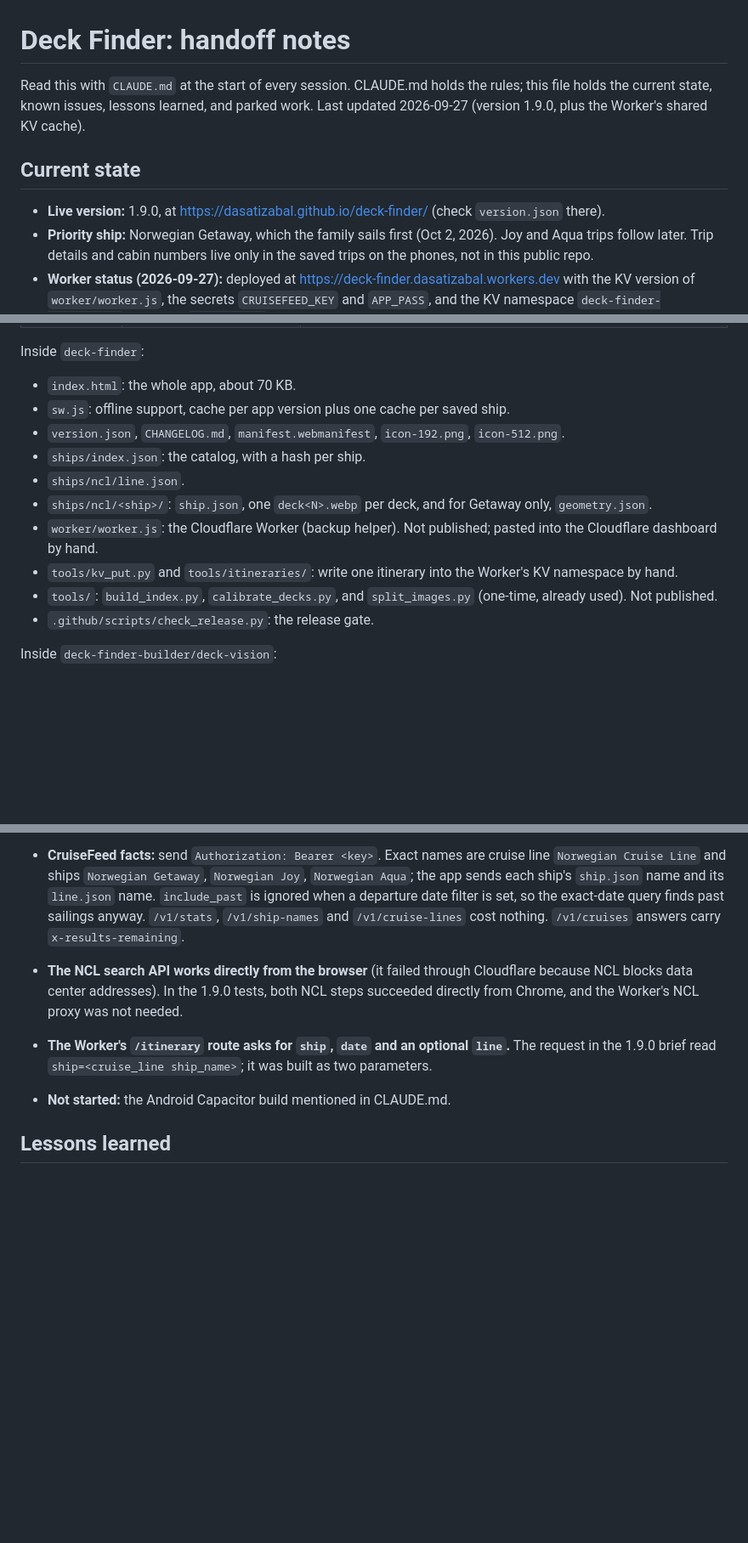
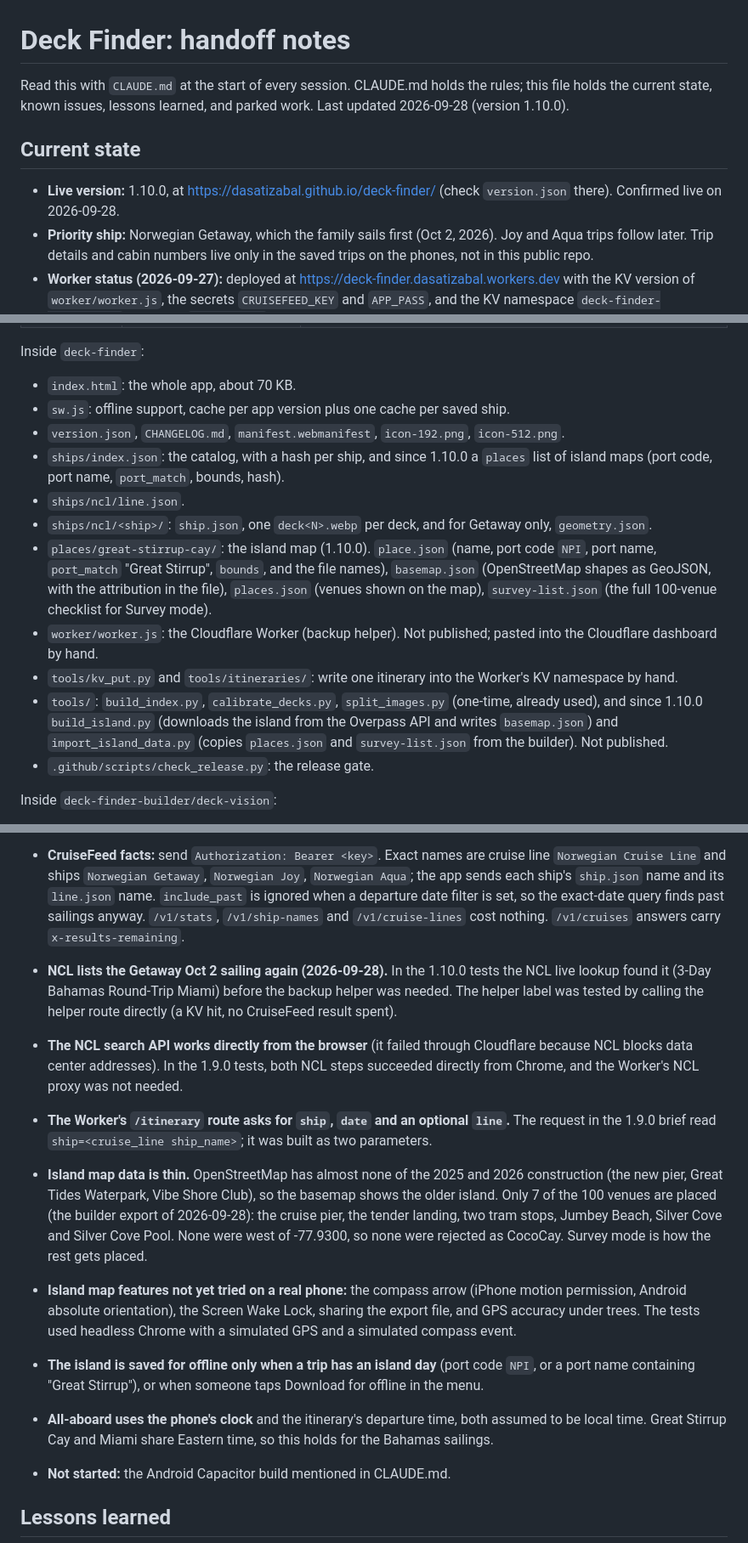
Before and after one commit to DASatizabal/deck-finder, a Markdown page: NOTES.md, 3 parts joined by grey strips. Shown at 85% size. Drawn GitHub-style; blank space fills up the shorter version.

```diff
--- a/NOTES.md
+++ b/NOTES.md
@@ -1,10 +1,10 @@
 # Deck Finder: handoff notes
 
-Read this with `CLAUDE.md` at the start of every session. CLAUDE.md holds the rules; this file holds the current state, known issues, lessons learned, and parked work. Last updated 2026-09-27 (version 1.9.0, plus the Worker's shared KV cache).
+Read this with `CLAUDE.md` at the start of every session. CLAUDE.md holds the rules; this file holds the current state, known issues, lessons learned, and parked work. Last updated 2026-09-28 (version 1.10.0).
 
 ## Current state
 
-- **Live version:** 1.9.0, at https://dasatizabal.github.io/deck-finder/ (check `version.json` there).
+- **Live version:** 1.10.0, at https://dasatizabal.github.io/deck-finder/ (check `version.json` there). Confirmed live on 2026-09-28.
 - **Priority ship:** Norwegian Getaway, which the family sails first (Oct 2, 2026). Joy and Aqua trips follow later. Trip details and cabin numbers live only in the saved trips on the phones, not in this public repo.
 - **Worker status (2026-09-27):** deployed at https://deck-finder.dasatizabal.workers.dev with the KV version of `worker/worker.js`, the secrets `CRUISEFEED_KEY` and `APP_PASS`, and the KV namespace `deck-finder-itineraries` bound as `ITINERARIES`. The Getaway Oct 2 sailing is seeded in KV with full times, and the live route returned it. The phones still need to re-run the Oct 2 lookup (Trip set up, Edit, Save and look up itinerary).
 - **Install status:** David was installing the app on his Android phone for the first time. The first attempt failed with "This app cannot be installed", which 1.6.1 fixed. A successful install on a real phone has not been confirmed yet.
@@ -22,12 +22,13 @@ Inside `deck-finder`:
 - `index.html`: the whole app, about 70 KB.
 - `sw.js`: offline support, cache per app version plus one cache per saved ship.
 - `version.json`, `CHANGELOG.md`, `manifest.webmanifest`, `icon-192.png`, `icon-512.png`.
-- `ships/index.json`: the catalog, with a hash per ship.
+- `ships/index.json`: the catalog, with a hash per ship, and since 1.10.0 a `places` list of island maps (port code, port name, `port_match`, bounds, hash).
 - `ships/ncl/line.json`.
 - `ships/ncl/<ship>/`: `ship.json`, one `deck<N>.webp` per deck, and for Getaway only, `geometry.json`.
+- `places/great-stirrup-cay/`: the island map (1.10.0). `place.json` (name, port code `NPI`, port name, `port_match` "Great Stirrup", `bounds`, and the file names), `basemap.json` (OpenStreetMap shapes as GeoJSON, with the attribution in the file), `places.json` (venues shown on the map), `survey-list.json` (the full 100-venue checklist for Survey mode).
 - `worker/worker.js`: the Cloudflare Worker (backup helper). Not published; pasted into the Cloudflare dashboard by hand.
 - `tools/kv_put.py` and `tools/itineraries/`: write one itinerary into the Worker's KV namespace by hand.
-- `tools/`: `build_index.py`, `calibrate_decks.py`, and `split_images.py` (one-time, already used). Not published.
+- `tools/`: `build_index.py`, `calibrate_decks.py`, `split_images.py` (one-time, already used), and since 1.10.0 `build_island.py` (downloads the island from the Overpass API and writes `basemap.json`) and `import_island_data.py` (copies `places.json` and `survey-list.json` from the builder). Not published.
 - `.github/scripts/check_release.py`: the release gate.
 
 Inside `deck-finder-builder/deck-vision`:
@@ -94,8 +99,13 @@ Fields have only been added, never renamed or reshaped.
   It reads `D:\AI-VAULT\secrets\cloudflare_kv_token.txt` (an API token with only Account, Workers KV Storage, Edit) and `D:\AI-VAULT\secrets\cloudflare_account_id.txt`, and never prints them. It refuses fields outside the value format.
 - **Testing the live Worker for free:** seed a dummy entry for a 1990 date with `kv_put.py`, call `/itinerary` for that date with the passphrase (from `D:\AI-VAULT\secrets\deckfinder_app_pass.txt`), and expect the dummy back. If an old Worker were deployed, it would ask CruiseFeed for 1990, get zero rows, and still spend nothing. Delete the dummy afterwards with `--delete`.
 - **CruiseFeed facts:** send `Authorization: Bearer <key>`. Exact names are cruise line `Norwegian Cruise Line` and ships `Norwegian Getaway`, `Norwegian Joy`, `Norwegian Aqua`; the app sends each ship's `ship.json` name and its `line.json` name. `include_past` is ignored when a departure date filter is set, so the exact-date query finds past sailings anyway. `/v1/stats`, `/v1/ship-names` and `/v1/cruise-lines` cost nothing. `/v1/cruises` answers carry `x-results-remaining`.
+- **NCL lists the Getaway Oct 2 sailing again (2026-09-28).** In the 1.10.0 tests the NCL live lookup found it (3-Day Bahamas Round-Trip Miami) before the backup helper was needed. The helper label was tested by calling the helper route directly (a KV hit, no CruiseFeed result spent).
 - **The NCL search API works directly from the browser** (it failed through Cloudflare because NCL blocks data center addresses). In the 1.9.0 tests, both NCL steps succeeded directly from Chrome, and the Worker's NCL proxy was not needed.
 - **The Worker's `/itinerary` route asks for `ship`, `date` and an optional `line`.** The request in the 1.9.0 brief read `ship=<cruise_line ship_name>`; it was built as two parameters.
+- **Island map data is thin.** OpenStreetMap has almost none of the 2025 and 2026 construction (the new pier, Great Tides Waterpark, Vibe Shore Club), so the basemap shows the older island. Only 7 of the 100 venues are placed (the builder export of 2026-09-28): the cruise pier, the tender landing, two tram stops, Jumbey Beach, Silver Cove and Silver Cove Pool. None were west of -77.9300, so none were rejected as CocoCay. Survey mode is how the rest gets placed.
+- **Island map features not yet tried on a real phone:** the compass arrow (iPhone motion permission, Android absolute orientation), the Screen Wake Lock, sharing the export file, and GPS accuracy under trees. The tests used headless Chrome with a simulated GPS and a simulated compass event.
+- **The island is saved for offline only when a trip has an island day** (port code `NPI`, or a port name containing "Great Stirrup"), or when someone taps Download for offline in the menu.
+- **All-aboard uses the phone's clock** and the itinerary's departure time, both assumed to be local time. Great Stirrup Cay and Miami share Eastern time, so this holds for the Bahamas sailings.
 - **Not started:** the Android Capacitor build mentioned in CLAUDE.md.
 
 ## Lessons learned
```
Also changed, not shown: other parts of NOTES.md (+17 -7 lines).
